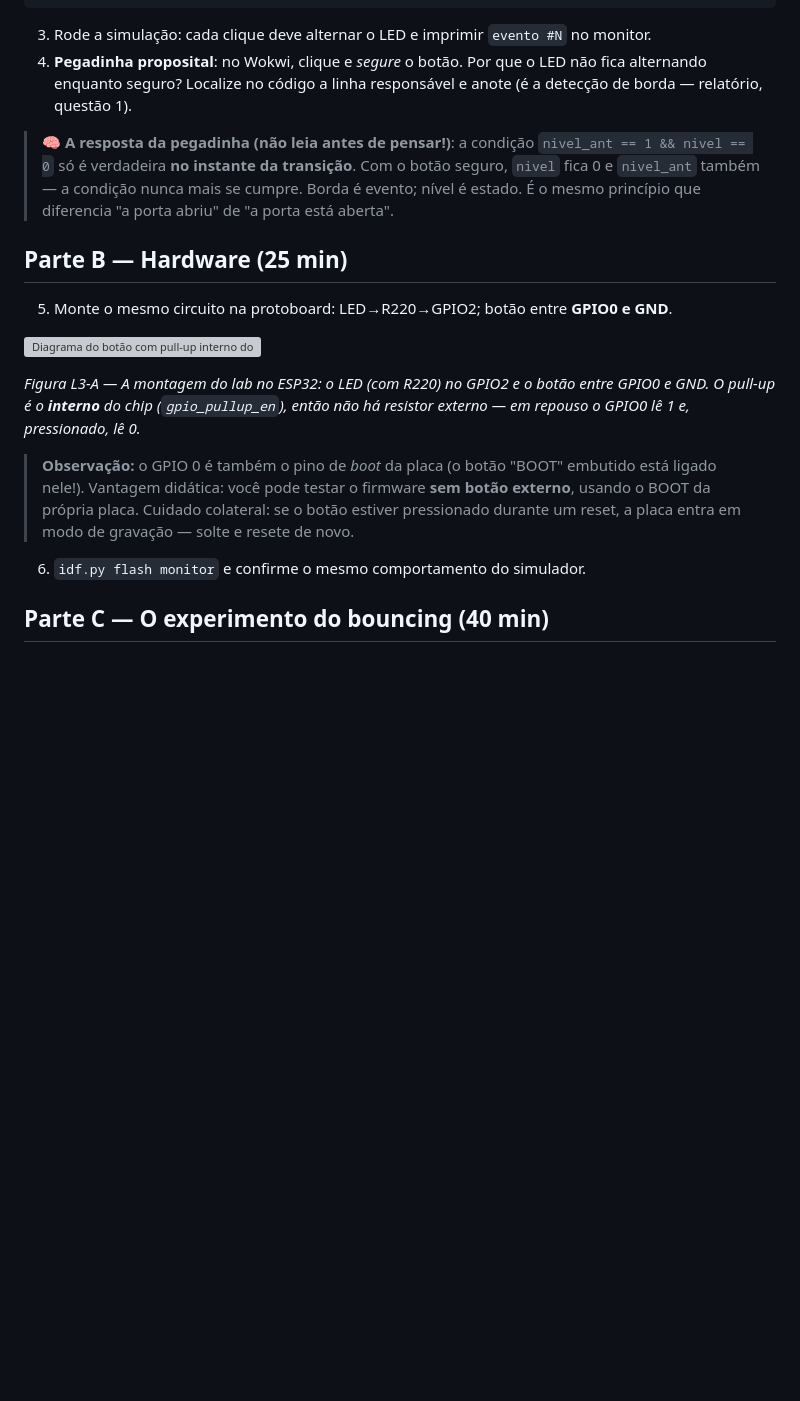
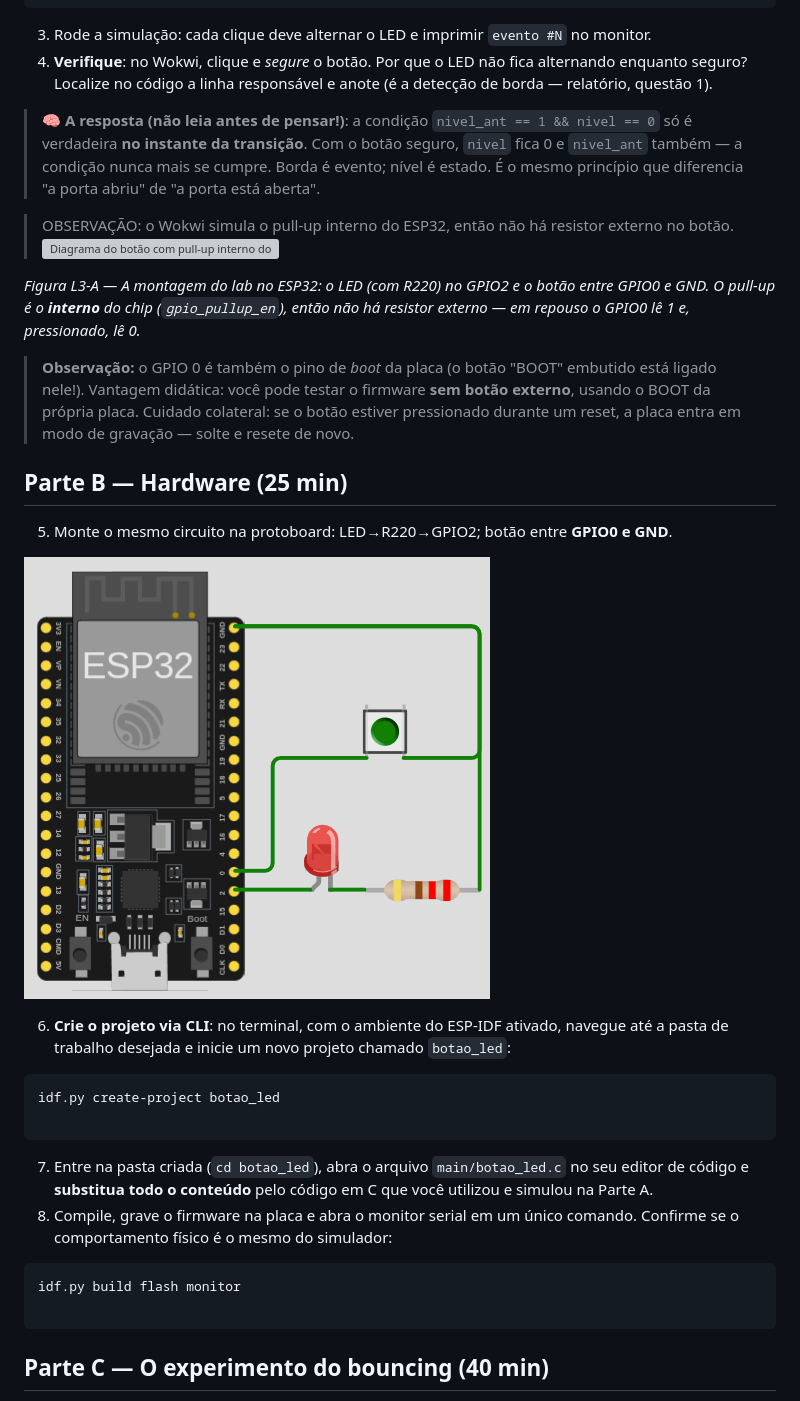
Before and after one commit to fabiobento/sis-emb-2026-2, a Markdown page: semana-03/lab-03.md, the part around one of its changes. Rendered like a GitHub page; blank space fills up the shorter version; grey boxes are pictures that could not be loaded.

````diff
--- a/semana-03/lab-03.md
+++ b/semana-03/lab-03.md
@@ -123,20 +123,17 @@ void app_main(void)
 ```
 
 3. Rode a simulação: cada clique deve alternar o LED e imprimir `evento #N` no monitor.
-4. **Pegadinha proposital**: no Wokwi, clique e *segure* o botão. Por que o LED não fica
+4. **Verifique**: no Wokwi, clique e *segure* o botão. Por que o LED não fica
    alternando enquanto seguro? Localize no código a linha responsável e anote (é a detecção
    de borda — relatório, questão 1).
 
-> 🧠 **A resposta da pegadinha (não leia antes de pensar!)**: a condição
+> 🧠 **A resposta (não leia antes de pensar!)**: a condição
 > `nivel_ant == 1 && nivel == 0` só é verdadeira **no instante da transição**. Com o botão
 > seguro, `nivel` fica 0 e `nivel_ant` também — a condição nunca mais se cumpre. Borda é
 > evento; nível é estado. É o mesmo princípio que diferencia "a porta abriu" de "a porta
 > está aberta".
 
-## Parte B — Hardware (25 min)
-
-5. Monte o mesmo circuito na protoboard: LED→R220→GPIO2; botão entre **GPIO0 e GND**.
-
+> OBSERVAÇÃO: o Wokwi simula o pull-up interno do ESP32, então não há resistor externo no botão.
 ![Diagrama do botão com pull-up interno do ESP32: LED no GPIO2 e botão entre GPIO0 e GND](https://raw.githubusercontent.com/fabiobento/sis-emb-2026-2/main/assets/figuras/botao_pullup-esp32.png)
 
 *Figura L3-A — A montagem do lab no ESP32: o LED (com R220) no GPIO2 e o botão entre GPIO0 e GND.
@@ -148,7 +145,25 @@ GPIO0 lê 1 e, pressionado, lê 0.*
 > usando o BOOT da própria placa. Cuidado colateral: se o botão estiver pressionado durante
 > um reset, a placa entra em modo de gravação — solte e resete de novo.
 
-6. `idf.py flash monitor` e confirme o mesmo comportamento do simulador.
+## Parte B — Hardware (25 min)
+
+5. Monte o mesmo circuito na protoboard: LED→R220→GPIO2; botão entre **GPIO0 e GND**.
+
+![](https://raw.githubusercontent.com/fabiobento/sis-emb-2026-2/main/assets/figuras/lab-03.png)
+
+6. **Crie o projeto via CLI**: no terminal, com o ambiente do ESP-IDF ativado, navegue até a pasta de trabalho desejada e inicie um novo projeto chamado `botao_led`:
+```bash
+idf.py create-project botao_led
+
+```
+
+
+7. Entre na pasta criada (`cd botao_led`), abra o arquivo `main/botao_led.c` no seu editor de código e **substitua todo o conteúdo** pelo código em C que você utilizou e simulou na Parte A.
+8. Compile, grave o firmware na placa e abra o monitor serial em um único comando. Confirme se o comportamento físico é o mesmo do simulador:
+```bash
+idf.py build flash monitor
+
+```
 
 ## Parte C — O experimento do bouncing (40 min)
 
````
Also changed, not shown: other parts of semana-03/lab-03.md (+1 -1 lines), assets/figuras/lab-03-hard.png (added).
